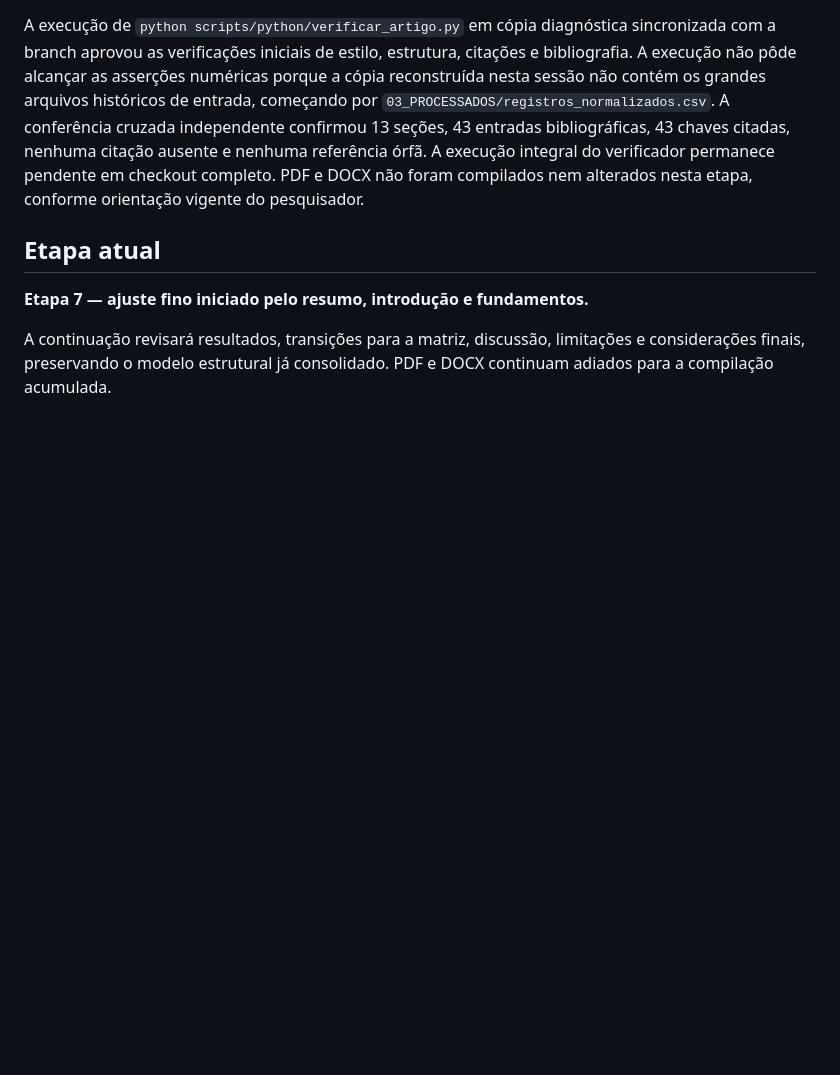
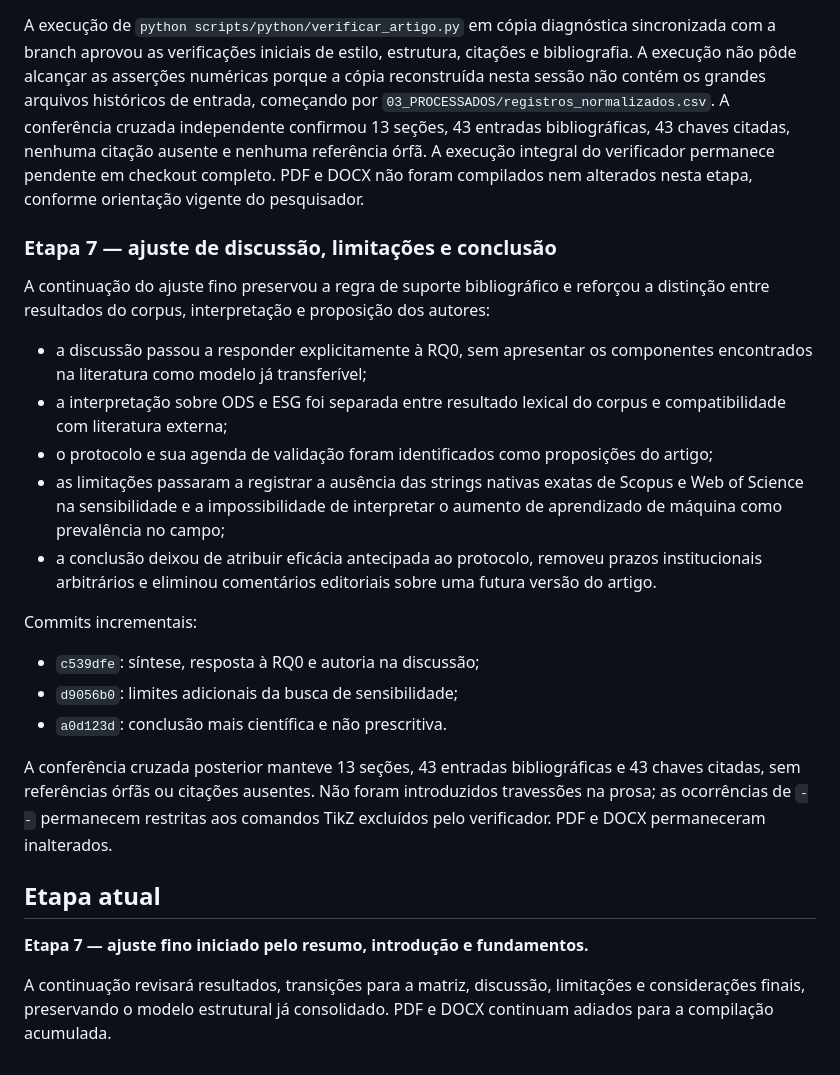
Before and after one commit to adinailson88/NOVA-revisao-bibliografica, a Markdown page: docs/STATUS_INCORPORACAO_SENSIBILIDADE_IA_ML.md, the part around the change. Drawn GitHub-style; blank space fills up the shorter version.

Commit message:
docs: registrar ajuste de discussao e conclusao [skip ci]

```diff
--- a/docs/STATUS_INCORPORACAO_SENSIBILIDADE_IA_ML.md
+++ b/docs/STATUS_INCORPORACAO_SENSIBILIDADE_IA_ML.md
@@ -369,6 +369,36 @@ PDF e DOCX não foram compilados nem alterados nesta etapa, conforme orientaçã
 pesquisador.
 
 
+
+### Etapa 7 — ajuste de discussão, limitações e conclusão
+
+A continuação do ajuste fino preservou a regra de suporte bibliográfico e reforçou a
+distinção entre resultados do corpus, interpretação e proposição dos autores:
+
+- a discussão passou a responder explicitamente à RQ0, sem apresentar os componentes
+  encontrados na literatura como modelo já transferível;
+- a interpretação sobre ODS e ESG foi separada entre resultado lexical do corpus e
+  compatibilidade com literatura externa;
+- o protocolo e sua agenda de validação foram identificados como proposições do artigo;
+- as limitações passaram a registrar a ausência das strings nativas exatas de Scopus e Web
+  of Science na sensibilidade e a impossibilidade de interpretar o aumento de aprendizado
+  de máquina como prevalência no campo;
+- a conclusão deixou de atribuir eficácia antecipada ao protocolo, removeu prazos
+  institucionais arbitrários e eliminou comentários editoriais sobre uma futura versão do
+  artigo.
+
+Commits incrementais:
+
+- `c539dfe`: síntese, resposta à RQ0 e autoria na discussão;
+- `d9056b0`: limites adicionais da busca de sensibilidade;
+- `a0d123d`: conclusão mais científica e não prescritiva.
+
+A conferência cruzada posterior manteve 13 seções, 43 entradas bibliográficas e 43 chaves
+citadas, sem referências órfãs ou citações ausentes. Não foram introduzidos travessões na
+prosa; as ocorrências de ` -- ` permanecem restritas aos comandos TikZ excluídos pelo
+verificador. PDF e DOCX permaneceram inalterados.
+
+
 ## Etapa atual
 
 **Etapa 7 — ajuste fino iniciado pelo resumo, introdução e fundamentos.**
```
